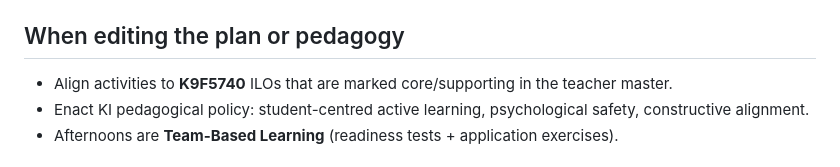
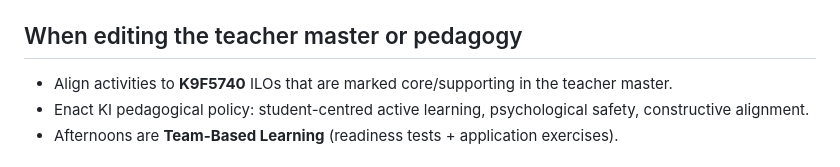
Before and after one commit to noacs-io/principles-and-workflows-for-reproducible-science, a Markdown page: AGENTS.md, the part around the change. Drawn GitHub-style.

Commit message:
Align AGENTS heading to teacher master wording
Co-authored-by: martingerdin <martingerdin@users.noreply.github.com>

```diff
--- a/AGENTS.md
+++ b/AGENTS.md
@@ -46,7 +46,7 @@ Do **not** duplicate long policy text across tool-specific files. Tool bridges (
 - English for course-facing materials (course language).
 - **Plain prose:** avoid the AI writing tells in [`.agents/skills/plain-prose/SKILL.md`](.agents/skills/plain-prose/SKILL.md) (D024).
 
-## When editing the plan or pedagogy
+## When editing the teacher master or pedagogy
 
 - Align activities to **K9F5740** ILOs that are marked core/supporting in the teacher master.
 - Enact KI pedagogical policy: student-centred active learning, psychological safety, constructive alignment.
```
